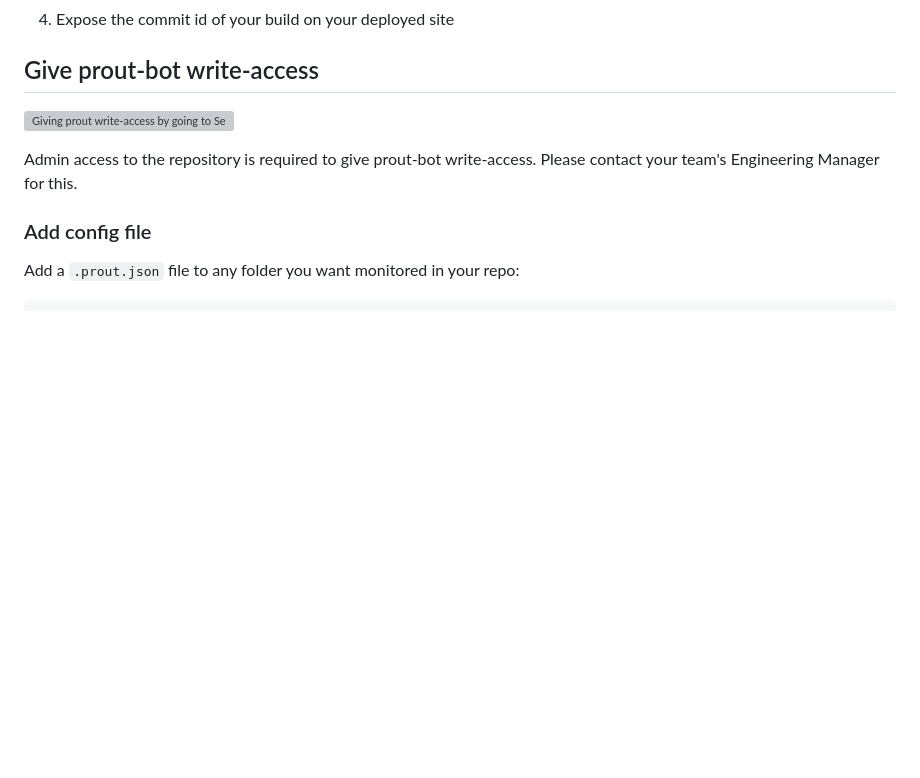
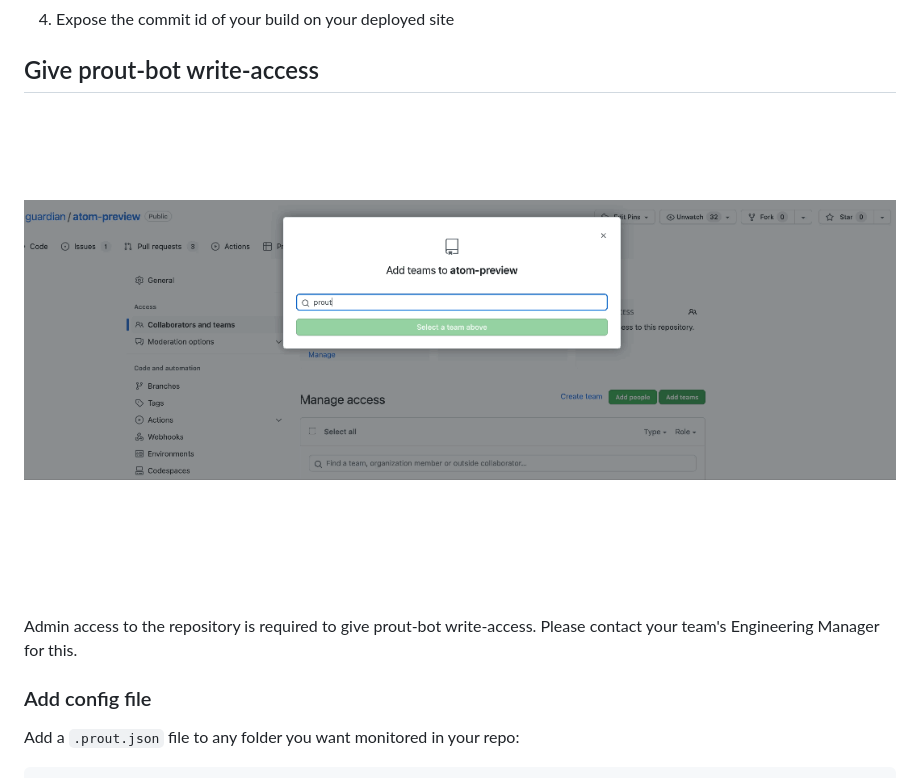
Before and after one commit to guardian/prout, a Markdown page: README.md, the part around the change. GitHub-like rendering; pictures changed too: artwork/prout-team-write.gif (added); blank space fills up the shorter version; grey boxes are pictures that could not be loaded.

Commit message:
Update gif post-feedback

```diff
--- a/README.md
+++ b/README.md
@@ -37,7 +37,7 @@ Follow the 4-step program:
 
 ## Give prout-bot write-access
 
-![Giving prout write-access by going to Settings -> Collaborators and team -> Add people and typing in 'prout-bot'](./artwork/prout-write.gif)
+![Giving prout write-access by going to Settings -> Collaborators and team -> Add teams and typing in 'prout'](./artwork/prout-team-write.gif)
 
 Admin access to the repository is required to give prout-bot write-access. Please contact your team's Engineering Manager for this.
 
```
Also changed, not shown: 1 other file.
